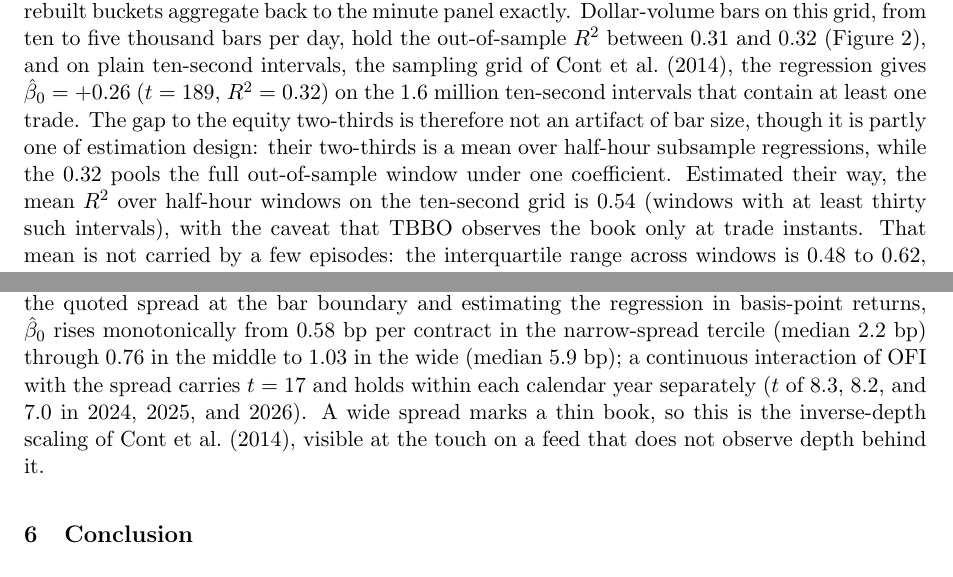
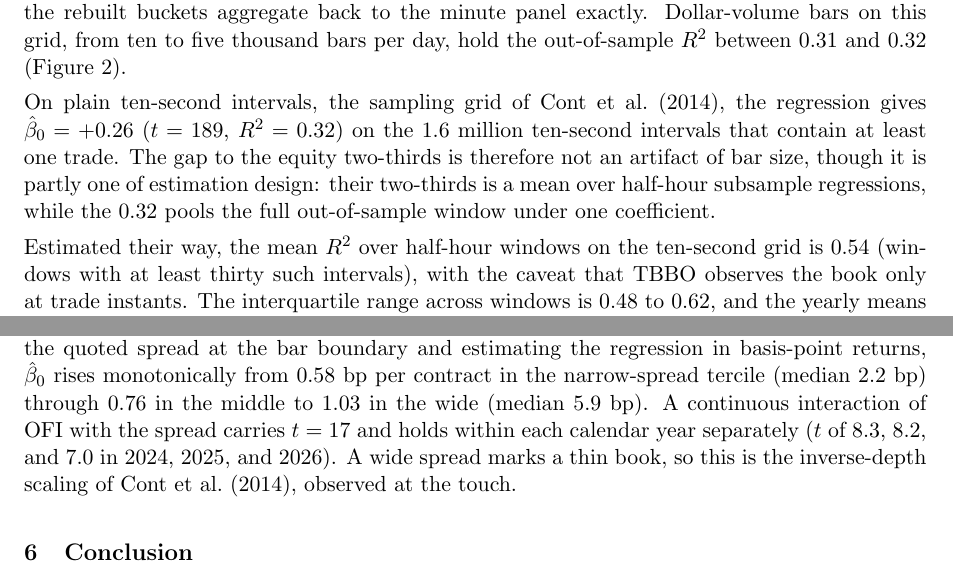
Before and after one commit to Tonyhwl/eth_ofi, a LaTeX paper (eth/paper/eth_ofi_signal.tex): two parts of pages 3 and 4 of 5, joined at a grey line, cut so that both start at the same text. The pictures show the PDF file eth/paper/eth_ofi_signal.pdf that the author committed with the source.

Commit message:
Readability pass

```diff
--- a/eth/paper/eth_ofi_signal.tex
+++ b/eth/paper/eth_ofi_signal.tex
@@ -89,9 +89,11 @@ Out-of-sample 2024--26 & 28{,}711 & $+0.215$ & $+58.1$ & $-0.026$ & $-13.3$ & 0.
 \label{tab:impact}
 \end{table}
 
+This regression is contemporaneous: it measures how the mid quote moves together with the flow inside a bar (median out-of-sample bar duration ${\approx} 17$ minutes), not whether flow forecasts the next bar. Regressing the next bar's mid-quote change on lagged OFI alone gives $R^2 < 0.001$ out of sample. Whether the flow carries predictive content at horizons inside the bar is a question the bar regression cannot resolve.
+
 Figure~\ref{fig:impact} shows the out-of-sample relation. The in-sample and out-of-sample $R^2$ are nearly identical ($0.31$ and $0.30$), while the slope itself is less stable, moving from $+0.300$ in sample to $+0.215$ out of sample. Both $R^2$ figures are below the two-thirds level of Cont et al.\ (2014) for liquid US equities, albeit at a different sampling frequency; Section~\ref{sec:barscale} repeats the comparison at their ten-second interval.
 
-\begin{figure}[t]
+\begin{figure}[H]
 \centering
 \includegraphics[width=0.88\textwidth]{fig5_impact.png}
 \caption{Out-of-sample bar mid-quote change against contemporaneous OFI, 25 quantile bins with $\pm1$ standard error, the least-squares fit of $\Delta p_t$ on $O_t$ alone, and the power fit with the exponent $\gamma = 0.58$ of Section~\ref{sec:shape}. The relationship is monotonic, with impact per unit of flow attenuating in the tails: both extreme bins lie below the straight fitted line in absolute value, and the power fit tracks them. Full estimates are in Table~\ref{tab:impact}.}
@@ -103,9 +103,17 @@ This regression is contemporaneous: it measures how the mid quote moves together
 \section{Robustness to the bar scale}
 \label{sec:barscale}
 
-The ten-bars-per-day calibration is a convention rather than a fitted parameter, and the explanatory power does not depend on it. Rebuilding the panel at eighteen targets from one to one thousand bars per day, with the threshold recomputed on the in-sample window at each scale, leaves the out-of-sample $R^2$ between $0.29$ and $0.32$ everywhere, while $\hat\beta_0$ rises from $+0.17$ on the coarsest bars to $+0.25$ on the finest (Figure~\ref{fig:barscale}). Median durations run from almost four hours down to the panel's one-minute resolution, which binds beyond roughly two hundred bars per day: past that point most bars complete within a single minute, so the finest scales are effectively one-minute time bars.
+The ten-bars-per-day calibration is a convention rather than a fitted parameter, and the explanatory power does not depend on it. Rebuilding the panel at eighteen targets from one to one thousand bars per day, with the threshold recomputed on the in-sample window at each scale, leaves the out-of-sample $R^2$ between $0.29$ and $0.32$ everywhere, while $\hat\beta_0$ rises from $+0.17$ on the coarsest bars to $+0.25$ on the finest (Figure~\ref{fig:barscale}).
 
-Because the one-minute floor is a property of the panel, not the data, the sweep is repeated on a ten-second event grid rebuilt from the raw TBBO stream for the out-of-sample window; the rebuilt buckets aggregate back to the minute panel exactly. Dollar-volume bars on this grid, from ten to five thousand bars per day, hold the out-of-sample $R^2$ between $0.31$ and $0.32$ (Figure~\ref{fig:barscale}), and on plain ten-second intervals, the sampling grid of Cont et al.\ (2014), the regression gives $\hat\beta_0 = +0.26$ ($t = 189$, $R^2 = 0.32$) on the 1.6 million ten-second intervals that contain at least one trade. The gap to the equity two-thirds is therefore not an artifact of bar size, though it is partly one of estimation design: their two-thirds is a mean over half-hour subsample regressions, while the $0.32$ pools the full out-of-sample window under one coefficient. Estimated their way, the mean $R^2$ over half-hour windows on the ten-second grid is $0.54$ (windows with at least thirty such intervals), with the caveat that TBBO observes the book only at trade instants. That mean is not carried by a few episodes: the interquartile range across windows is $0.48$ to $0.62$, and the yearly means are $0.53$ to $0.55$. Beyond about five bars per day the lagged coefficient shrinks steadily as bars get finer, and on plain ten-second intervals it is indistinguishable from zero ($t = -0.3$). The small negative $\hat\beta_1$ of Table~\ref{tab:impact} thus reflects netting within coarse bars rather than a persistent reversal in the flow.
+Median durations run from almost four hours down to the panel's one-minute resolution, which binds beyond roughly two hundred bars per day: past that point most bars complete within a single minute, so the finest scales are effectively one-minute time bars.
+
+Because the one-minute floor is a property of the panel, not the data, the sweep is repeated on a ten-second event grid rebuilt from the raw TBBO stream for the out-of-sample window; the rebuilt buckets aggregate back to the minute panel exactly. Dollar-volume bars on this grid, from ten to five thousand bars per day, hold the out-of-sample $R^2$ between $0.31$ and $0.32$ (Figure~\ref{fig:barscale}).
+
+On plain ten-second intervals, the sampling grid of Cont et al.\ (2014), the regression gives $\hat\beta_0 = +0.26$ ($t = 189$, $R^2 = 0.32$) on the 1.6 million ten-second intervals that contain at least one trade. The gap to the equity two-thirds is therefore not an artifact of bar size, though it is partly one of estimation design: their two-thirds is a mean over half-hour subsample regressions, while the $0.32$ pools the full out-of-sample window under one coefficient.
+
+Estimated their way, the mean $R^2$ over half-hour windows on the ten-second grid is $0.54$ (windows with at least thirty such intervals), with the caveat that TBBO observes the book only at trade instants. The interquartile range across windows is $0.48$ to $0.62$, and the yearly means are $0.53$ to $0.55$.
+
+Beyond about five bars per day the lagged coefficient shrinks steadily as bars get finer, and on plain ten-second intervals it is indistinguishable from zero ($t = -0.3$). The small negative $\hat\beta_1$ of Table~\ref{tab:impact} thus reflects netting within coarse bars rather than a persistent reversal in the flow.
 
 \begin{figure}[H]
 \centering
@@ -117,9 +125,11 @@ Because the one-minute floor is a property of the panel, not the data, the sweep
 \section{Shape and state dependence}
 \label{sec:shape}
 
-The tail attenuation in Figure~\ref{fig:impact} can be given a number. Replacing the linear term with a power law, $\Delta p_t = \alpha + b\,\mathrm{sign}(O_t)\,|O_t|^{\gamma} + \varepsilon_t$, and profiling $\gamma$ by least squares gives $\hat\gamma = 0.58$ (day-block bootstrap 95\% confidence interval $0.54$ to $0.60$), and raises the univariate out-of-sample $R^2$ from $0.29$ to $0.32$. Impact in this market is concave in flow, with an exponent close to the $3/5$ that Almgren et al.\ (2005) estimate for equity metaorder impact and well below one; the linear $\hat\beta_0$ of Table~\ref{tab:impact} is the local slope of this curve at typical flows. The relation is symmetric in sign: separate slopes on positive and negative OFI come out at $+0.215$ and $+0.214$, and their difference carries $t = 0.06$.
+The tail attenuation in Figure~\ref{fig:impact} can be given a number. Replacing the linear term with a power law, $\Delta p_t = \alpha + b\,\mathrm{sign}(O_t)\,|O_t|^{\gamma} + \varepsilon_t$, and profiling $\gamma$ by least squares gives $\hat\gamma = 0.58$ (day-block bootstrap 95\% confidence interval $0.54$ to $0.60$), and raises the univariate out-of-sample $R^2$ from $0.29$ to $0.32$.
 
-Impact also moves with the state of the book. Splitting the out-of-sample bars into terciles by the quoted spread at the bar boundary and estimating the regression in basis-point returns, $\hat\beta_0$ rises monotonically from $0.58$ bp per contract in the narrow-spread tercile (median $2.2$ bp) through $0.76$ in the middle to $1.03$ in the wide (median $5.9$ bp); a continuous interaction of OFI with the spread carries $t = 17$ and holds within each calendar year separately ($t$ of $8.3$, $8.2$, and $7.0$ in 2024, 2025, and 2026). A wide spread marks a thin book, so this is the inverse-depth scaling of Cont et al.\ (2014), visible at the touch on a feed that does not observe depth behind it.
+Impact in this market is concave in flow, with an exponent close to the $3/5$ that Almgren et al.\ (2005) estimate for equity metaorder impact and well below one; the linear $\hat\beta_0$ of Table~\ref{tab:impact} is the local slope of this curve at typical flows. The relation is symmetric in sign: separate slopes on positive and negative OFI come out at $+0.215$ and $+0.214$, and their difference carries $t = 0.06$.
+
+Impact also moves with the state of the book. Splitting the out-of-sample bars into terciles by the quoted spread at the bar boundary and estimating the regression in basis-point returns, $\hat\beta_0$ rises monotonically from $0.58$ bp per contract in the narrow-spread tercile (median $2.2$ bp) through $0.76$ in the middle to $1.03$ in the wide (median $5.9$ bp). A continuous interaction of OFI with the spread carries $t = 17$ and holds within each calendar year separately ($t$ of $8.3$, $8.2$, and $7.0$ in 2024, 2025, and 2026). A wide spread marks a thin book, so this is the inverse-depth scaling of Cont et al.\ (2014), observed at the touch.
 
 \section{Conclusion}
 
```
Also changed, not shown: eth/paper/eth_ofi_signal.pdf, eth/paper/eth_ofi_signal.tex (4 more changed lines).
